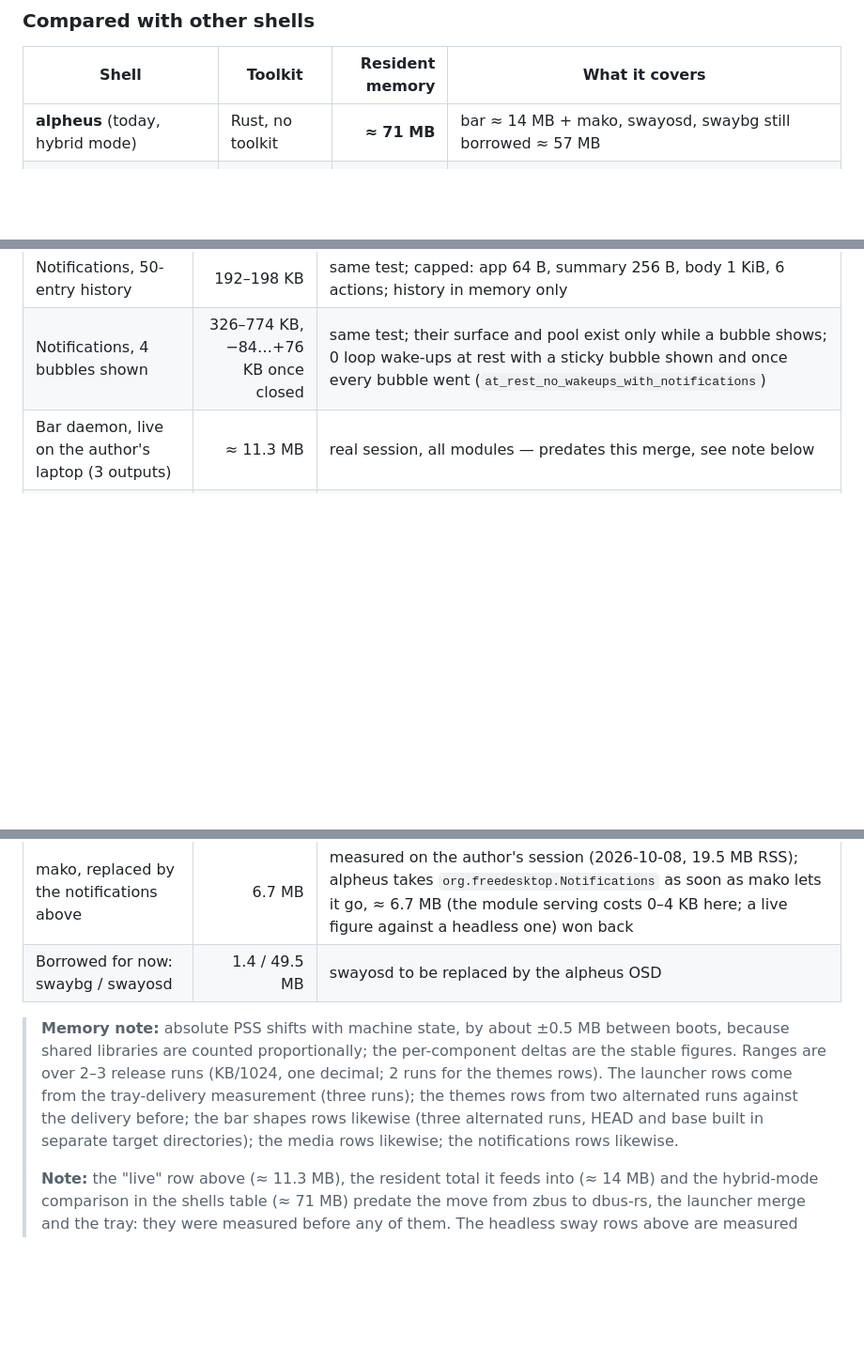
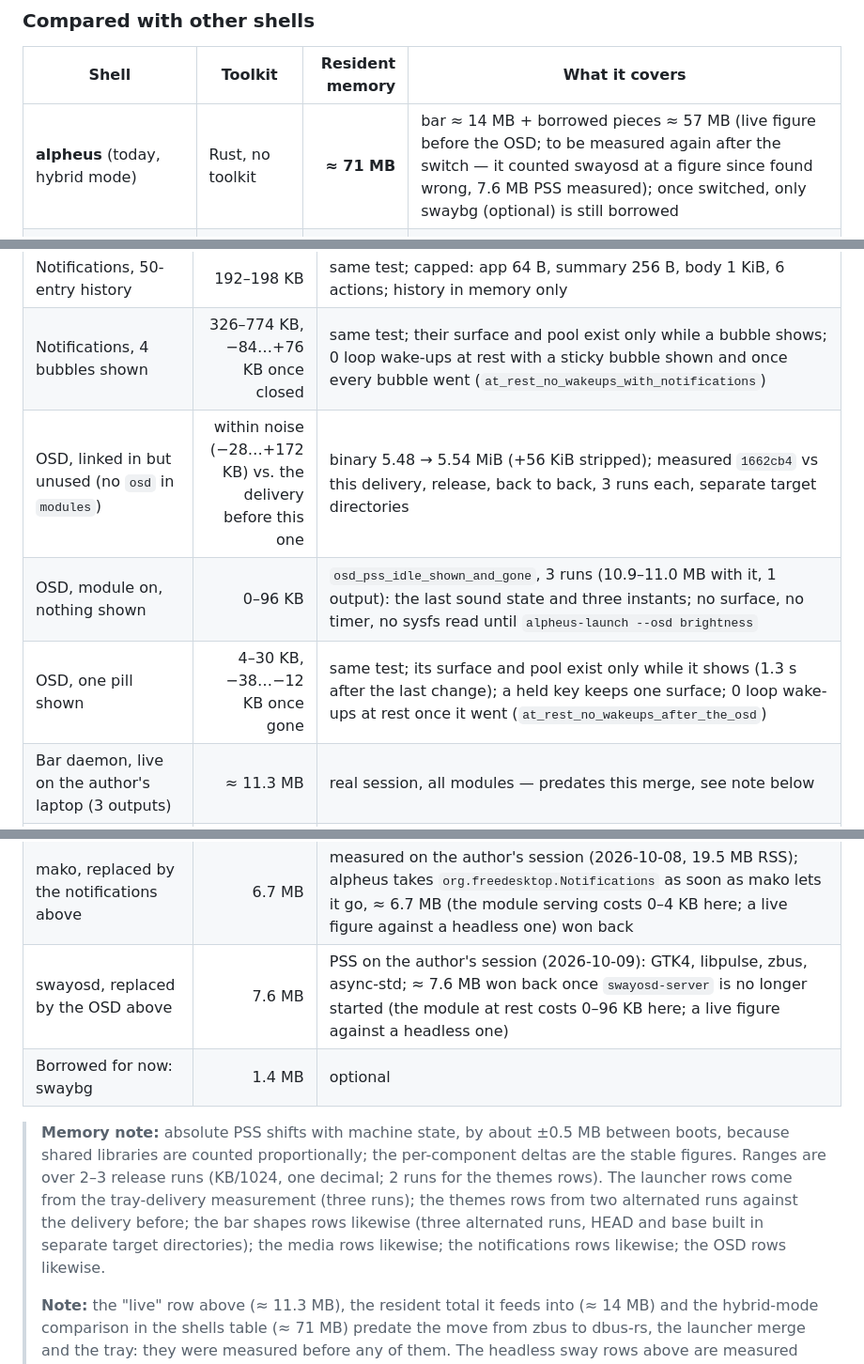
Before and after one commit to mornepousse/alpheus, a Markdown page: README.md, 3 parts joined by grey strips. Shown at 94% size. Rendered like a GitHub page; blank space fills up the shorter version.

```diff
--- a/README.md
+++ b/README.md
@@ -17,7 +17,7 @@ outputs). alpheus figures are release builds. Updated with every delivery.
 
 | Shell | Toolkit | Resident memory | What it covers |
 |---|---|---:|---|
-| **alpheus** (today, hybrid mode) | Rust, no toolkit | **≈ 71 MB** | bar ≈ 14 MB + mako, swayosd, swaybg still borrowed ≈ 57 MB |
+| **alpheus** (today, hybrid mode) | Rust, no toolkit | **≈ 71 MB** | bar ≈ 14 MB + borrowed pieces ≈ 57 MB (live figure before the OSD; to be measured again after the switch — it counted swayosd at a figure since found wrong, 7.6 MB PSS measured); once switched, only swaybg (optional) is still borrowed |
 | **alpheus** (target, everything replaced) | Rust, no toolkit | **≤ 120 MB budget** | bar, launcher, notifications, OSD, wallpaper |
 | waybar + mako + swayosd + swaybg | GTK / C | ≈ 120 MB | bar, notifications, OSD, wallpaper |
 | HyprPanel | GJS | ≈ 151 MB | bar, notifications, OSD (Hyprland only) |
@@ -50,6 +50,9 @@ outputs). alpheus figures are release builds. Updated with every delivery.
 | Notifications server and bell, serving with nothing (own session connection, tray off) | 0–4 KB | `notifications_pss_idle_history_and_bubbles`, 3 runs (10.9 MB with it, 1 output): in mode `auto` that connection is the light/dark portal's, already open, as for the media row; with the tray on, it shares the tray's connection |
 | Notifications, 50-entry history | 192–198 KB | same test; capped: app 64 B, summary 256 B, body 1 KiB, 6 actions; history in memory only |
 | Notifications, 4 bubbles shown | 326–774 KB, −84…+76 KB once closed | same test; their surface and pool exist only while a bubble shows; 0 loop wake-ups at rest with a sticky bubble shown and once every bubble went (`at_rest_no_wakeups_with_notifications`) |
+| OSD, linked in but unused (no `osd` in `modules`) | within noise (−28…+172 KB) vs. the delivery before this one | binary 5.48 → 5.54 MiB (+56 KiB stripped); measured `1662cb4` vs this delivery, release, back to back, 3 runs each, separate target directories |
+| OSD, module on, nothing shown | 0–96 KB | `osd_pss_idle_shown_and_gone`, 3 runs (10.9–11.0 MB with it, 1 output): the last sound state and three instants; no surface, no timer, no sysfs read until `alpheus-launch --osd brightness` |
+| OSD, one pill shown | 4–30 KB, −38…−12 KB once gone | same test; its surface and pool exist only while it shows (1.3 s after the last change); a held key keeps one surface; 0 loop wake-ups at rest once it went (`at_rest_no_wakeups_after_the_osd`) |
 | Bar daemon, live on the author's laptop (3 outputs) | ≈ 11.3 MB | real session, all modules — predates this merge, see note below |
 | `pw-dump` child (sound source) | ≈ 2.5 MB | silent at rest |
 | **alpheus resident total, live** | **≈ 14 MB** | bar + sound source — predates this merge, see note below |
@@ -61,7 +64,8 @@ outputs). alpheus figures are release builds. Updated with every delivery.
 | Launcher, 100,000-line dmenu | ≈ +6.6–6.8 MB open, back to +0.5 MB 1 s after cancel | worst-case dmenu size; memory released promptly on cancel; with dbus-rs |
 | Control center (TUI) while open | ≈ 2 MB + its terminal | 0 at rest (not resident); the terminal dominates: alacritty ≈ 93 MB |
 | mako, replaced by the notifications above | 6.7 MB | measured on the author's session (2026-10-08, 19.5 MB RSS); alpheus takes `org.freedesktop.Notifications` as soon as mako lets it go, ≈ 6.7 MB (the module serving costs 0–4 KB here; a live figure against a headless one) won back |
-| Borrowed for now: swaybg / swayosd | 1.4 / 49.5 MB | swayosd to be replaced by the alpheus OSD |
+| swayosd, replaced by the OSD above | 7.6 MB | PSS on the author's session (2026-10-09): GTK4, libpulse, zbus, async-std; ≈ 7.6 MB won back once `swayosd-server` is no longer started (the module at rest costs 0–96 KB here; a live figure against a headless one) |
+| Borrowed for now: swaybg | 1.4 MB | optional |
 
 > **Memory note:** absolute PSS shifts with machine state, by about ±0.5 MB
 > between boots, because shared libraries are counted proportionally; the
@@ -69,7 +73,7 @@ outputs). alpheus figures are release builds. Updated with every delivery.
 > (KB/1024, one decimal; 2 runs for the themes rows). The launcher rows come
 > from the tray-delivery measurement (three runs); the themes rows from two
 > alternated runs against the delivery before; the bar shapes rows likewise
-> (three alternated runs, HEAD and base built in separate target directories); the media rows likewise; the notifications rows likewise.
+> (three alternated runs, HEAD and base built in separate target directories); the media rows likewise; the notifications rows likewise; the OSD rows likewise.
 >
 > **Note:** the "live" row above (≈ 11.3 MB), the resident total it feeds
 > into (≈ 14 MB) and the hybrid-mode comparison in the shells table
```
Also changed, not shown: other parts of README.md (+16 -6 lines), CLAUDE.md (+10 -1 lines), docs/images/osd.png (added), 1 other file.
